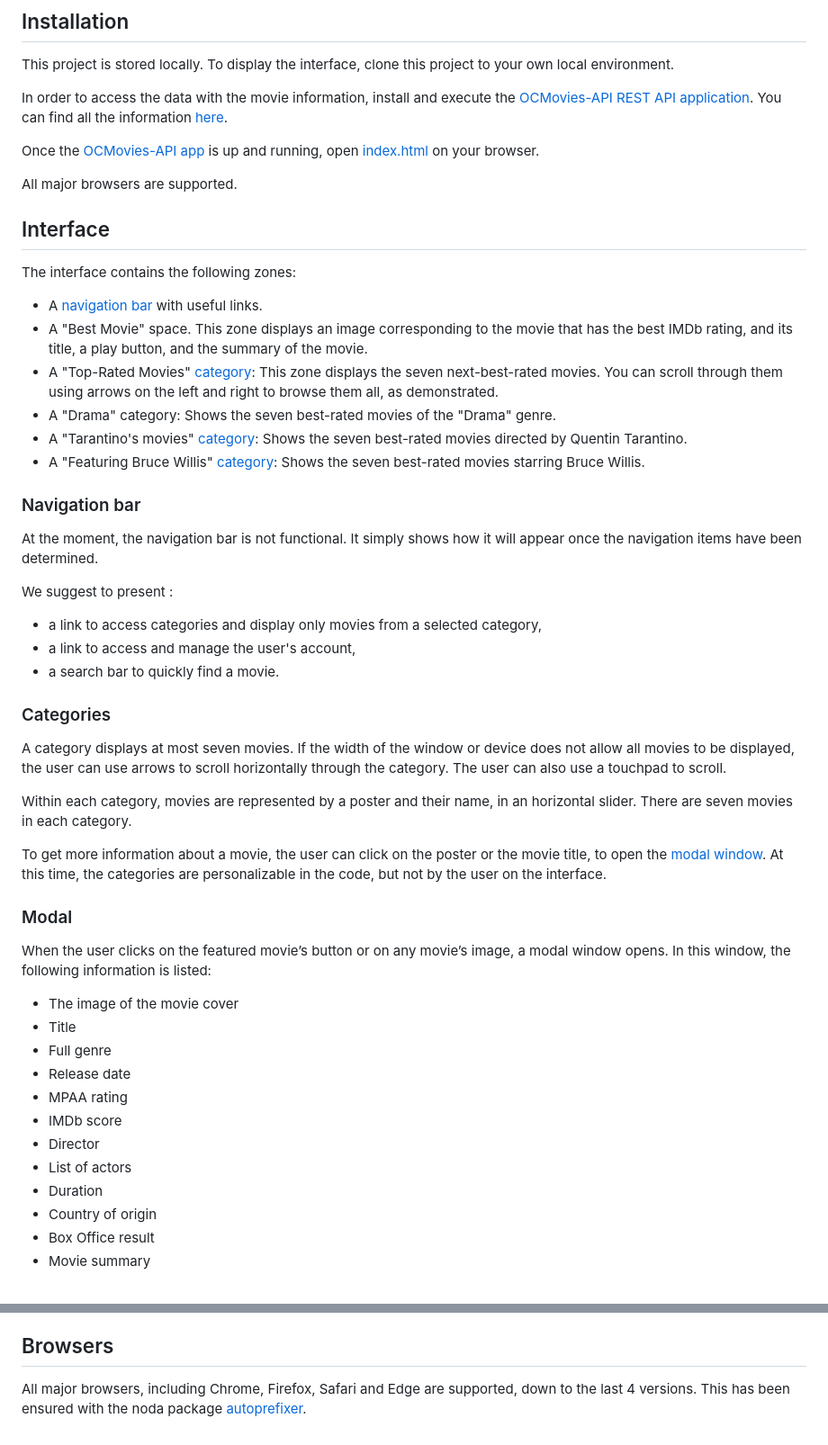
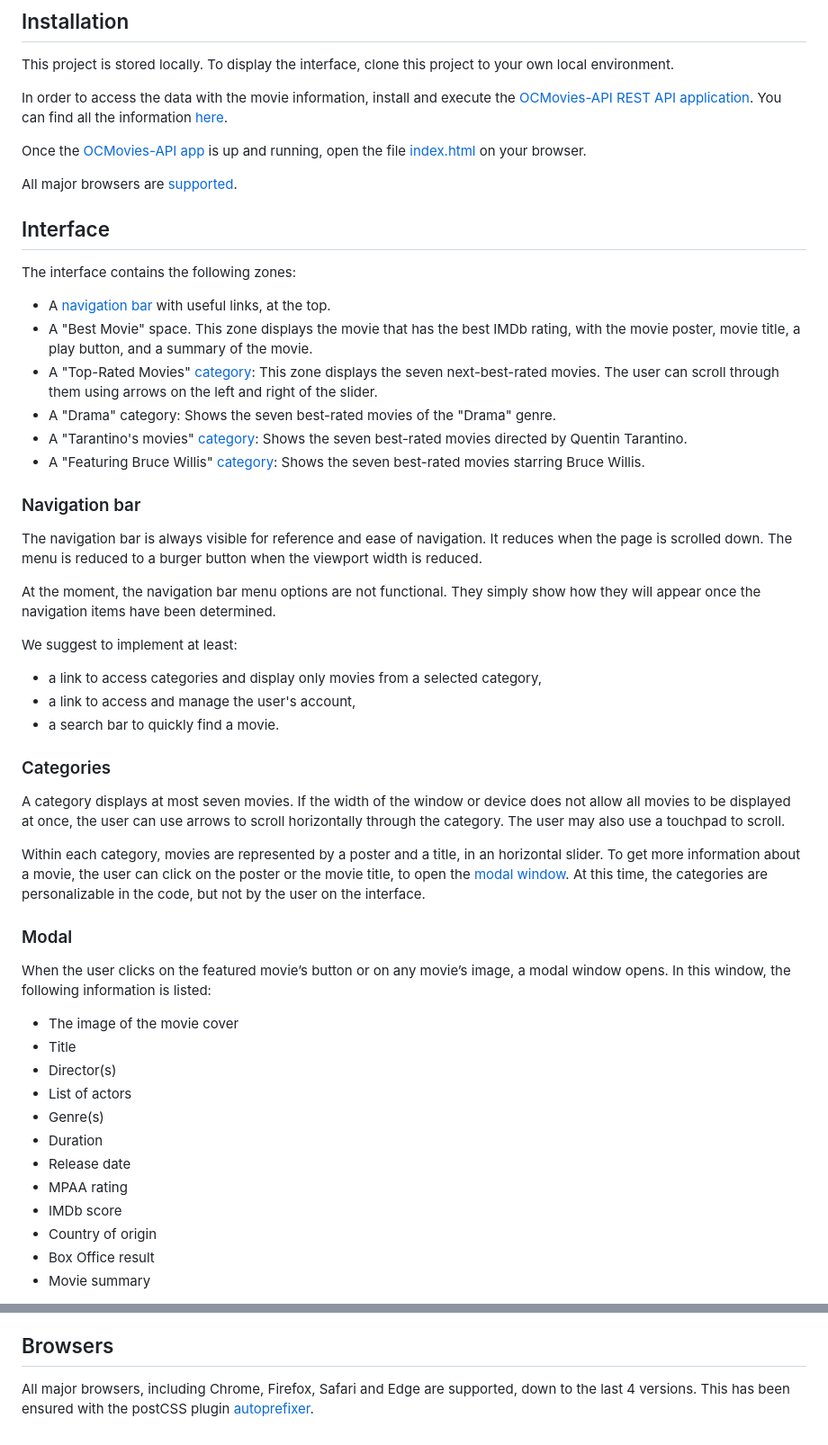
Before and after one commit to franfif/just-stream-it, a Markdown page: README.md, 2 parts joined by grey strips. Shown: that part at 90% size. Drawn GitHub-style.

```diff
--- a/README.md
+++ b/README.md
@@ -16,32 +16,34 @@ This project is stored locally. To display the interface, clone this project to
 
 In order to access the data with the movie information, install and execute the [OCMovies-API REST API application](https://github.com/OpenClassrooms-Student-Center/OCMovies-API-EN-FR). You can find all the information [here](https://github.com/OpenClassrooms-Student-Center/OCMovies-API-EN-FR).
 
-Once the [OCMovies-API app](https://github.com/OpenClassrooms-Student-Center/OCMovies-API-EN-FR) is up and running, open [index.html](index.html) on your browser.
+Once the [OCMovies-API app](https://github.com/OpenClassrooms-Student-Center/OCMovies-API-EN-FR) is up and running, open the file [index.html](index.html) on your browser.
 
-All major browsers are supported.
+All major browsers are [supported](#browsers).
 
 ## Interface
 The interface contains the following zones:
-- A [navigation bar](#navigation-bar) with useful links.
-- A "Best Movie" space. This zone displays an image corresponding to the movie that has the best IMDb rating, and its title, a play button, and the summary of the movie.</br>
-- A "Top-Rated Movies" [category](#categories): This zone displays the seven next-best-rated movies. You can scroll through them using arrows on the left and right to browse them all, as demonstrated.</br>
+- A [navigation bar](#navigation-bar) with useful links, at the top.
+- A "Best Movie" space. This zone displays the movie that has the best IMDb rating, with the movie poster, movie title, a play button, and a summary of the movie.</br>
+- A "Top-Rated Movies" [category](#categories): This zone displays the seven next-best-rated movies. The user can scroll through them using arrows on the left and right of the slider.</br>
 - A "Drama" category: Shows the seven best-rated movies of the "Drama" genre.
 - A "Tarantino's movies" [category](#categories): Shows the seven best-rated movies directed by Quentin Tarantino.</br>
 - A "Featuring Bruce Willis" [category](#categories): Shows the seven best-rated movies starring Bruce Willis.
 
 ### Navigation bar
-At the moment, the navigation bar is not functional. It simply shows how it will appear once the navigation items have been determined. </br>
+The navigation bar is always visible for reference and ease of navigation. It reduces when the page is scrolled down.
+The menu is reduced to a burger button when the viewport width is reduced.
 
-We suggest to present :</br>
+At the moment, the navigation bar menu options are not functional. They simply show how they will appear once the navigation items have been determined. </br>
+
+We suggest to implement at least:</br>
 - a link to access categories and display only movies from a selected category,
 - a link to access and manage the user's account,
 - a search bar to quickly find a movie.
 
 ### Categories
-A category displays at most seven movies. If the width of the window or device does not allow all movies to be displayed, the user can use arrows to scroll horizontally through the category. The user can also use a touchpad to scroll.
+A category displays at most seven movies. If the width of the window or device does not allow all movies to be displayed at once, the user can use arrows to scroll horizontally through the category. The user may also use a touchpad to scroll.
 
-Within each category, movies are represented by a poster and their name, in an horizontal slider. There are seven movies in each category.
-
+Within each category, movies are represented by a poster and a title, in an horizontal slider.</br>
 To get more information about a movie, the user can click on the poster or the movie title, to open the [modal window](#modal).
 At this time, the categories are personalizable in the code, but not by the user on the interface.
 
@@ -49,13 +51,13 @@ At this time, the categories are personalizable in the code, but not by the user
 When the user clicks on the featured movie’s button or on any movie’s image, a modal window opens. In this window, the following information is listed:
 - The image of the movie cover
 - Title
-- Full genre
+- Director(s)
+- List of actors
+- Genre(s)
+- Duration
 - Release date
 - MPAA rating
 - IMDb score
-- Director
-- List of actors
-- Duration
 - Country of origin
 - Box Office result
 - Movie summary
@@ -68,4 +70,4 @@ The design has been realized in CSS with [SASS](https://sass-lang.com/).
 
 ## Browsers
 All major browsers, including Chrome, Firefox, Safari and Edge are supported, down to the last 4 versions.</br>
-This has been ensured with the noda package [autoprefixer](https://github.com/postcss/autoprefixer).
+This has been ensured with the postCSS plugin [autoprefixer](https://github.com/postcss/autoprefixer).
```
